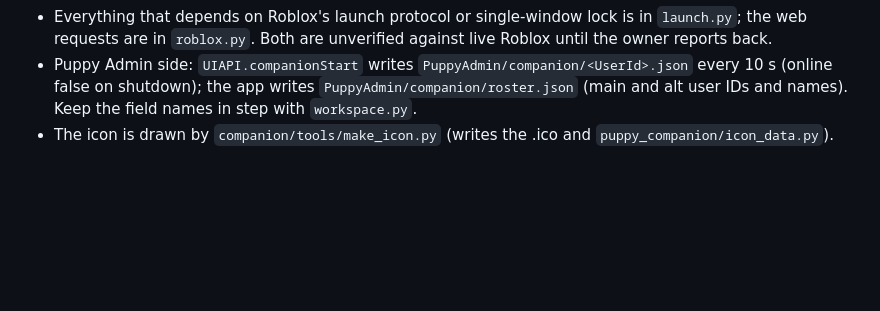
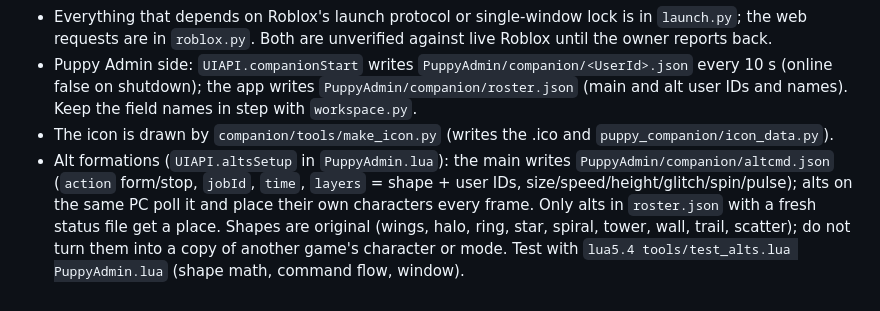
Before and after one commit to 5emf/PuppyAdmin, a Markdown page: CLAUDE.md, the part around the change. Drawn GitHub-style; blank space fills up the shorter version.

```diff
--- a/CLAUDE.md
+++ b/CLAUDE.md
@@ -20,3 +20,4 @@
 - Everything that depends on Roblox's launch protocol or single-window lock is in `launch.py`; the web requests are in `roblox.py`. Both are unverified against live Roblox until the owner reports back.
 - Puppy Admin side: `UIAPI.companionStart` writes `PuppyAdmin/companion/<UserId>.json` every 10 s (online false on shutdown); the app writes `PuppyAdmin/companion/roster.json` (main and alt user IDs and names). Keep the field names in step with `workspace.py`.
 - The icon is drawn by `companion/tools/make_icon.py` (writes the .ico and `puppy_companion/icon_data.py`).
+- Alt formations (`UIAPI.altsSetup` in `PuppyAdmin.lua`): the main writes `PuppyAdmin/companion/altcmd.json` (`action` form/stop, `jobId`, `time`, `layers` = shape + user IDs, size/speed/height/glitch/spin/pulse); alts on the same PC poll it and place their own characters every frame. Only alts in `roster.json` with a fresh status file get a place. Shapes are original (wings, halo, ring, star, spiral, tower, wall, trail, scatter); do not turn them into a copy of another game's character or mode. Test with `lua5.4 tools/test_alts.lua PuppyAdmin.lua` (shape math, command flow, window).
```
Also changed, not shown: companion/README.md (+15 -0 lines), companion/assets/formations.png (added), 2 other files.
